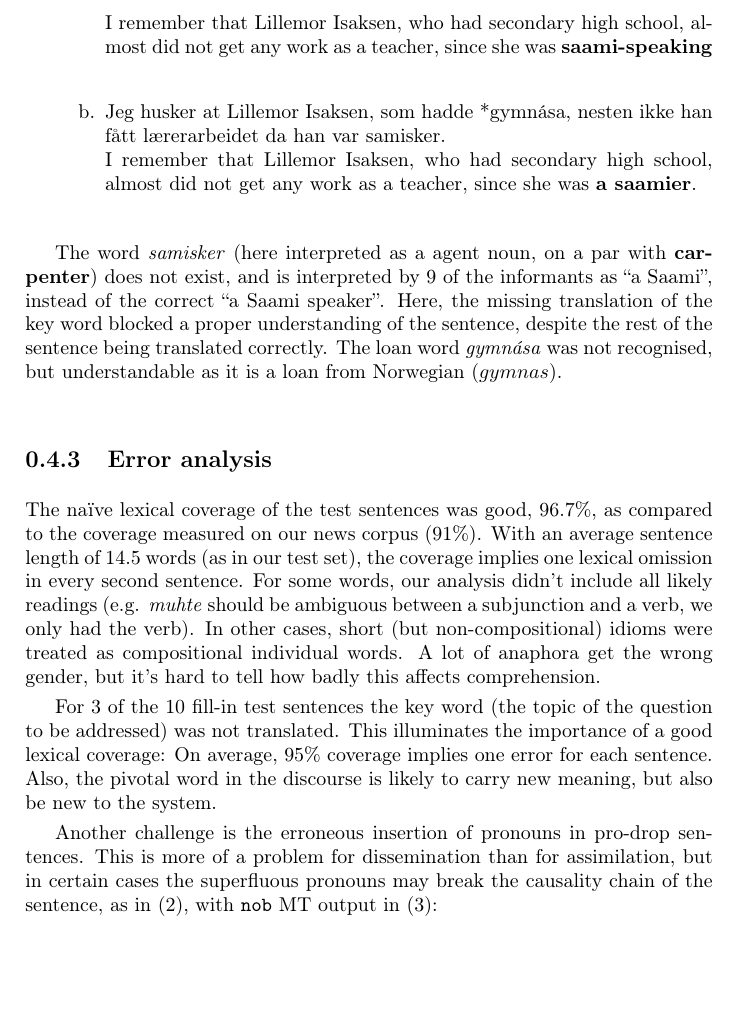
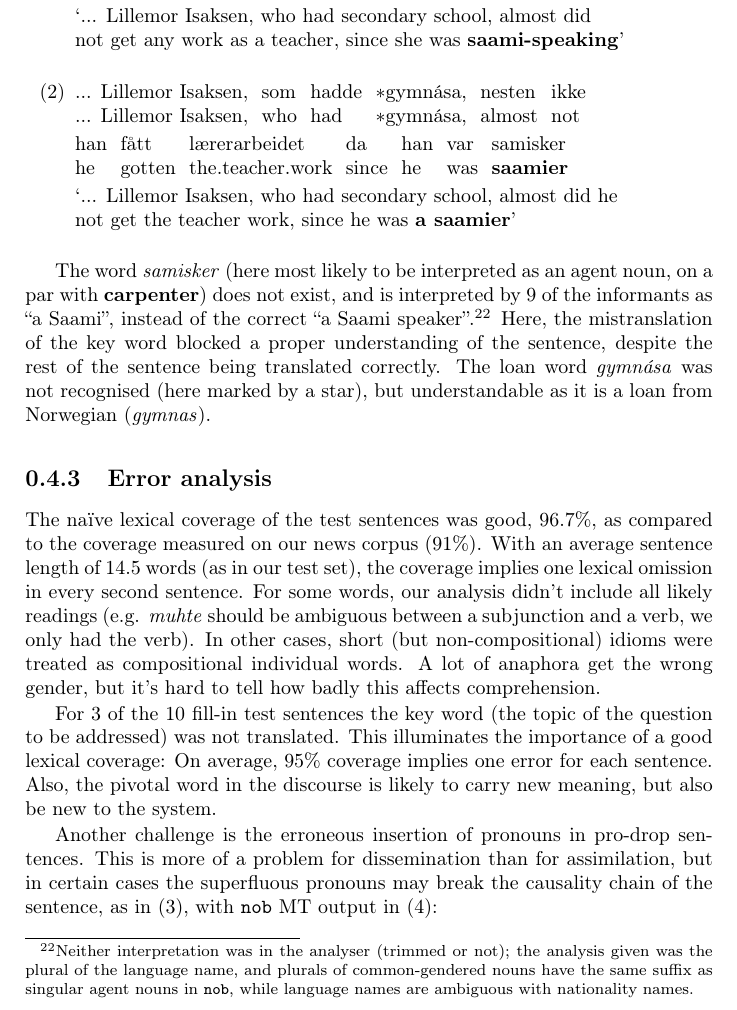
Before and after one commit to apertium/apertium-sme-nob, a LaTeX book (paper/sme-nob.tex): part of page 11 of 15, cut so that both start at the same text, the shorter picture padded with empty space. Compiled offline with pdfLaTeX; a LaTeX package or settings file that is missing is left out; a missing bibliography style is replaced by a similar one.

Commit message:
glossed saamier example, note on why it happened

```diff
--- a/paper/sme-nob.tex
+++ b/paper/sme-nob.tex
@@ -622,21 +619,32 @@ in the sentence. Sentence (\ex{1}) gives an example.
 
-\eenumsentence{\item{Mun muitt\'{a}n ahte Lillemor Isaksen, geas lei gymn\'{a}sa, measta ii fidnen oahpaheaddjibarggu go son lei s\'{a}megielat. \\
-I remember that Lillemor Isaksen, who had secondary high school, almost did not get any work as a teacher, since she was \textbf{saami-speaking}}
-\item{Jeg husker at Lillemor Isaksen, som hadde *gymn\'{a}sa, nesten ikke han f{\aa}tt l{\ae}rerarbeidet da han var samisker. \\
-I remember that Lillemor Isaksen, who had secondary high school, almost did not get any work as a teacher, since she was \textbf{a saamier}.}}
+\enumsentence{
+  \longex{6}{6}
+  {... Lillemor Isaksen,  & geas  & lei & gymn\'{a}sa,      & measta & ii}     {fidnen & oahpaheaddjibarggu & go     & son  & lei  & s\'{a}megielat}
+  {... Lillemor Isaksen,  & who   & had & secondary.school, & almost & did.not}{get    & teacher.work       & since  & she  & was  & \textbf{saami-speaking}}
+  {`... Lillemor Isaksen, who had secondary school, almost did\\
+    not get any work as a teacher, since she was \textbf{saami-speaking}'}
+}
+\enumsentence{
+  \longex{6}{7}
+  {... Lillemor Isaksen,  & som  & hadde  & $*$gymn\'{a}sa,  & nesten  & ikke}{han  & f{\aa}tt  & l{\ae}rerarbeidet  & da     & han  & var & samisker}
+  {... Lillemor Isaksen,  & who  & had    & $*$gymn\'{a}sa,  & almost  & not }{he   & gotten    & the.teacher.work   & since  & he   & was  & \textbf{saamier}}
+  {`... Lillemor Isaksen, who had secondary school, almost did he\\
+    not get the teacher work, since he was \textbf{a saamier}'}
+}
+% wp says 'secondary school' is a general term for what's between primary and university, also it makes the gloss fit better than secondary.high.school
 
-%Linda: maybe glossing is a good idea? with \exg. dont remember the package
-%Kevin: eh...they require this hellish special latex system, so glosses
-%might get low priority :/
-
-The word \textit{samisker} (here interpreted as a agent noun, on a par
-with \textbf{carpenter}) does not exist, and is interpreted by 9 of
-the informants as ``a Saami'', instead of the correct ``a Saami speaker''.
-Here, the missing translation of the key word blocked a proper
-understanding of the sentence, despite the rest of the sentence being
-translated correctly. The loan word \textit{gymn\'{a}sa} was not
-recognised, but understandable as it is a loan from Norwegian
-($gymnas$).
+The word \textit{samisker} (here most likely to be interpreted as an
+agent noun, on a par with \textbf{carpenter}) does not exist, and is
+interpreted by 9 of the informants as ``a Saami'', instead of the
+correct ``a Saami speaker''.\footnote{Neither interpretation was in
+  the analyser (trimmed or not); the analysis given was the plural of
+  the language name, and plurals of common-gendered nouns have the
+  same suffix as singular agent nouns in \nob{}, while language names
+  are ambiguous with nationality names.} Here, the mistranslation of
+the key word blocked a proper understanding of the sentence, despite
+the rest of the sentence being translated correctly. The loan word
+\textit{gymn\'{a}sa} was not recognised (here marked by a star), but
+understandable as it is a loan from Norwegian (\textit{gymnas}).
 
 
 
```
Also changed, not shown: paper/sme-nob.tex (31 more changed lines).
